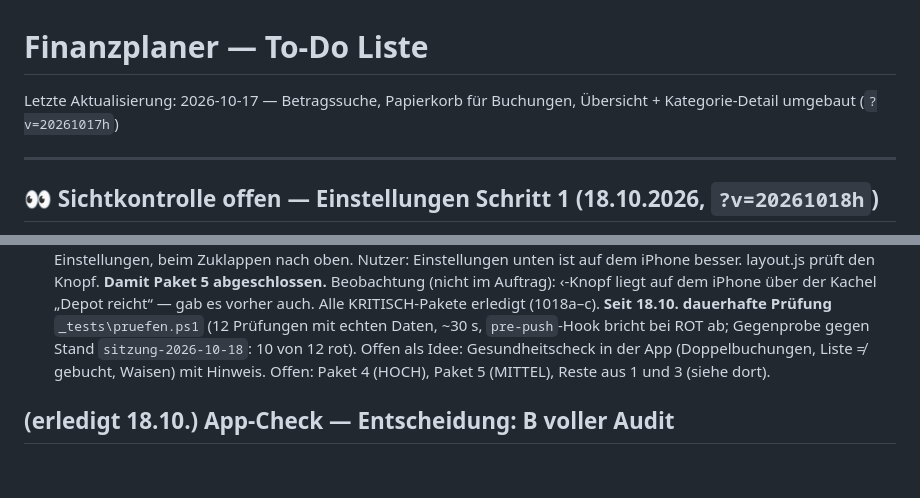
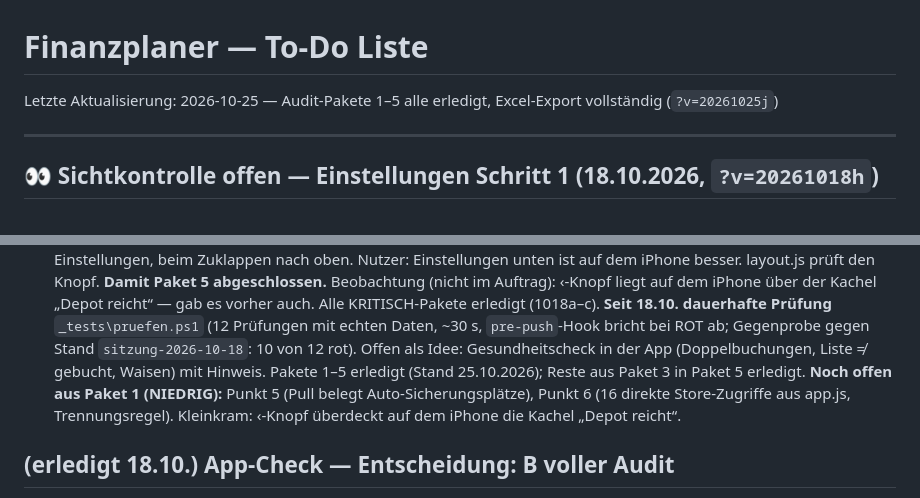
Before and after one commit to e-labs-x/finanzplaner, a Markdown page: TODO.md, 2 parts joined by grey strips. Drawn GitHub-style; blank space fills up the shorter version.

Commit message:
TODO: Stand 25.10.2026, Pakete 1-5 erledigt
Co-Authored-By: Claude Opus 5.5 (1M context) <noreply@anthropic.com>

```diff
--- a/TODO.md
+++ b/TODO.md
@@ -1,6 +1,6 @@
 # Finanzplaner — To-Do Liste
 
-Letzte Aktualisierung: 2026-10-17 — Betragssuche, Papierkorb für Buchungen, Übersicht + Kategorie-Detail umgebaut (`?v=20261017h`)
+Letzte Aktualisierung: 2026-10-25 — Audit-Pakete 1–5 alle erledigt, Excel-Export vollständig (`?v=20261025j`)
 
 ---
 
@@ -121,7 +121,9 @@ aller Ansichten auf den Cent **ok**. Reihenfolge (Nutzer-Freigabe pro Paket nöt
    „Depot reicht“ — gab es vorher auch.
 Alle KRITISCH-Pakete erledigt (1018a–c). **Seit 18.10. dauerhafte Prüfung** `_tests\pruefen.ps1` (12 Prüfungen mit
 echten Daten, ~30 s, `pre-push`-Hook bricht bei ROT ab; Gegenprobe gegen Stand `sitzung-2026-10-18`: 10 von 12 rot).
-Offen als Idee: Gesundheitscheck in der App (Doppelbuchungen, Liste ≠ gebucht, Waisen) mit Hinweis. Offen: Paket 4 (HOCH), Paket 5 (MITTEL), Reste aus 1 und 3 (siehe dort).
+Offen als Idee: Gesundheitscheck in der App (Doppelbuchungen, Liste ≠ gebucht, Waisen) mit Hinweis. Pakete 1–5 erledigt (Stand 25.10.2026);
+Reste aus Paket 3 in Paket 5 erledigt. **Noch offen aus Paket 1 (NIEDRIG):** Punkt 5 (Pull belegt Auto-Sicherungsplätze),
+Punkt 6 (16 direkte Store-Zugriffe aus app.js, Trennungsregel). Kleinkram: ‹-Knopf überdeckt auf dem iPhone die Kachel „Depot reicht“.
 
 ## (erledigt 18.10.) App-Check — Entscheidung: B voller Audit
 
```
